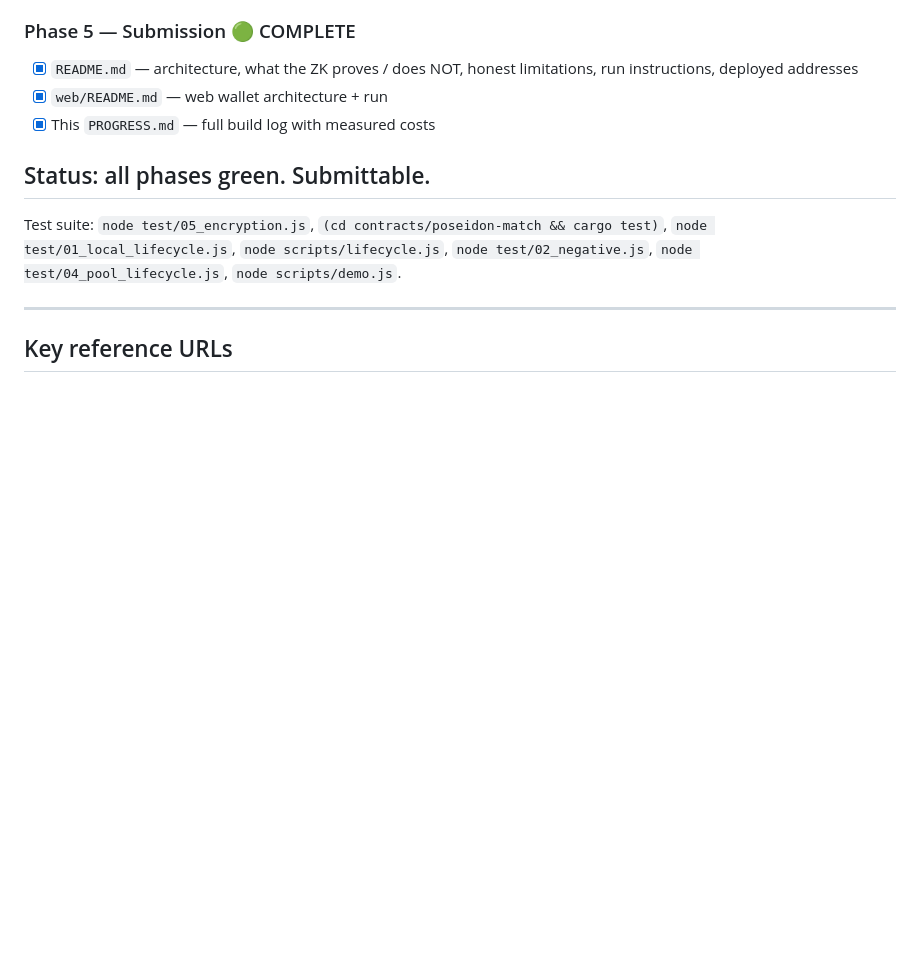
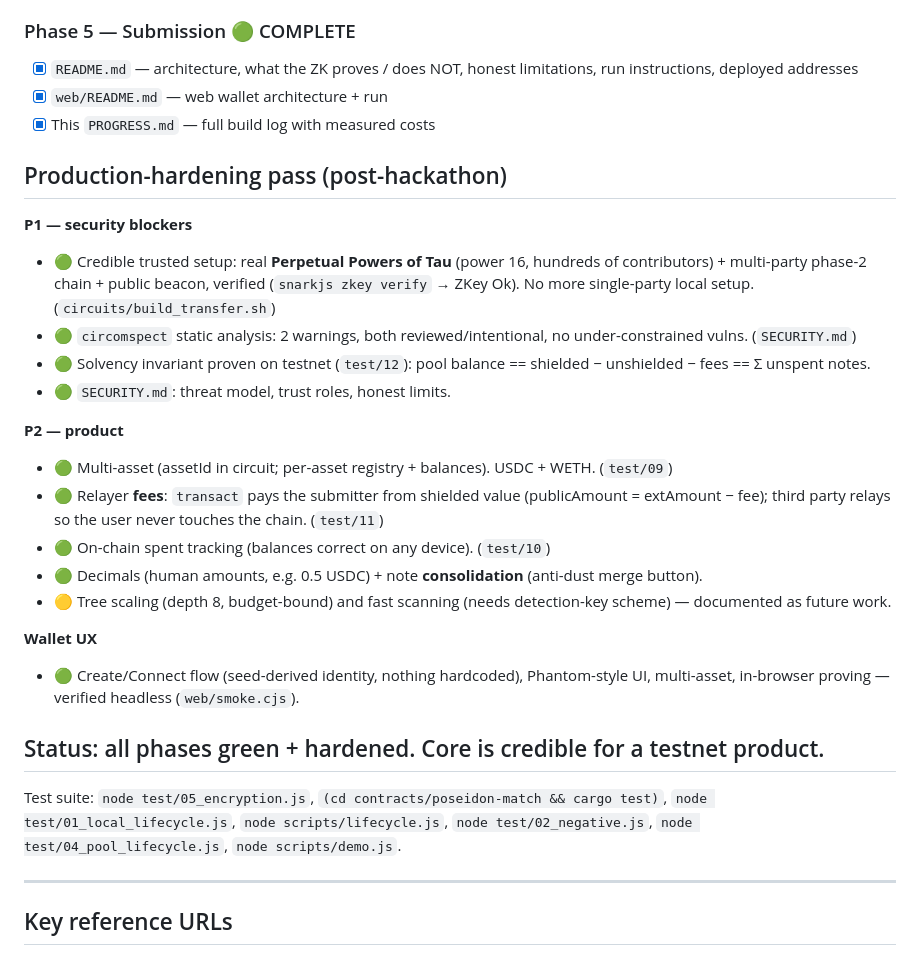
Before and after one commit to abaresks24/umbra, a Markdown page: PROGRESS.md, the part around the change. Rendered like a GitHub page; blank space fills up the shorter version.

```diff
--- a/PROGRESS.md
+++ b/PROGRESS.md
@@ -79,7 +79,25 @@ Hackathon: *Stellar Hacks: Real-World ZK* · deadline **June 29, 12:00 PST** ·
 - [x] `web/README.md` — web wallet architecture + run
 - [x] This `PROGRESS.md` — full build log with measured costs
 
-## Status: all phases green. Submittable.
+## Production-hardening pass (post-hackathon)
+
+**P1 — security blockers**
+- 🟢 Credible trusted setup: real **Perpetual Powers of Tau** (power 16, hundreds of contributors) + multi-party phase-2 chain + public beacon, verified (`snarkjs zkey verify` → ZKey Ok). No more single-party local setup. (`circuits/build_transfer.sh`)
+- 🟢 `circomspect` static analysis: 2 warnings, both reviewed/intentional, no under-constrained vulns. (`SECURITY.md`)
+- 🟢 Solvency invariant proven on testnet (`test/12`): pool balance == shielded − unshielded − fees == Σ unspent notes.
+- 🟢 `SECURITY.md`: threat model, trust roles, honest limits.
+
+**P2 — product**
+- 🟢 Multi-asset (assetId in circuit; per-asset registry + balances). USDC + WETH. (`test/09`)
+- 🟢 Relayer **fees**: `transact` pays the submitter from shielded value (publicAmount = extAmount − fee); third party relays so the user never touches the chain. (`test/11`)
+- 🟢 On-chain spent tracking (balances correct on any device). (`test/10`)
+- 🟢 Decimals (human amounts, e.g. 0.5 USDC) + note **consolidation** (anti-dust merge button).
+- 🟡 Tree scaling (depth 8, budget-bound) and fast scanning (needs detection-key scheme) — documented as future work.
+
+**Wallet UX**
+- 🟢 Create/Connect flow (seed-derived identity, nothing hardcoded), Phantom-style UI, multi-asset, in-browser proving — verified headless (`web/smoke.cjs`).
+
+## Status: all phases green + hardened. Core is credible for a testnet product.
 Test suite: `node test/05_encryption.js`, `(cd contracts/poseidon-match && cargo test)`, `node test/01_local_lifecycle.js`, `node scripts/lifecycle.js`, `node test/02_negative.js`, `node test/04_pool_lifecycle.js`, `node scripts/demo.js`.
 
 ---
```
Also changed, not shown: README.md (+29 -11 lines).
